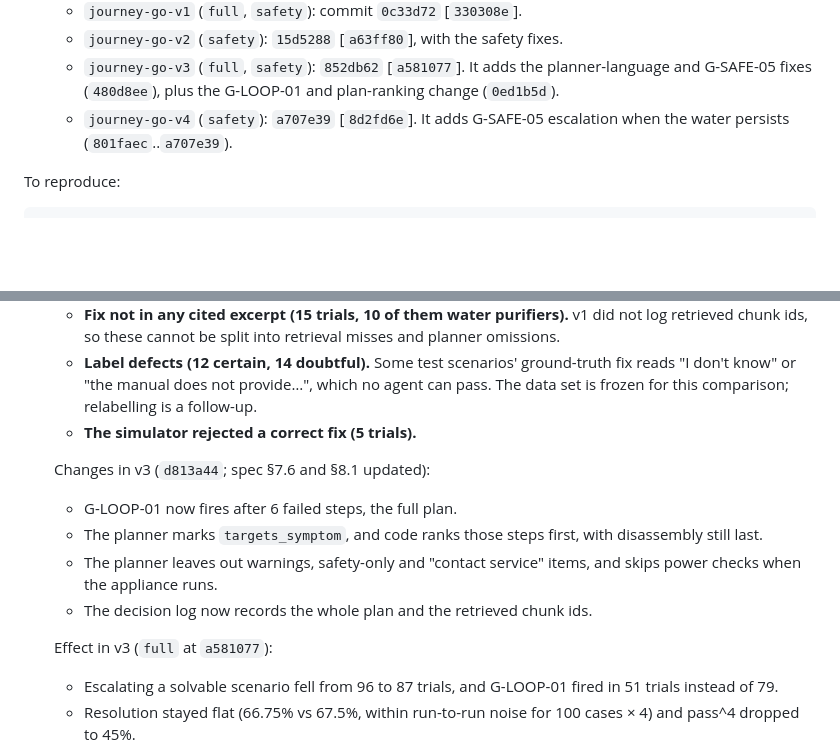
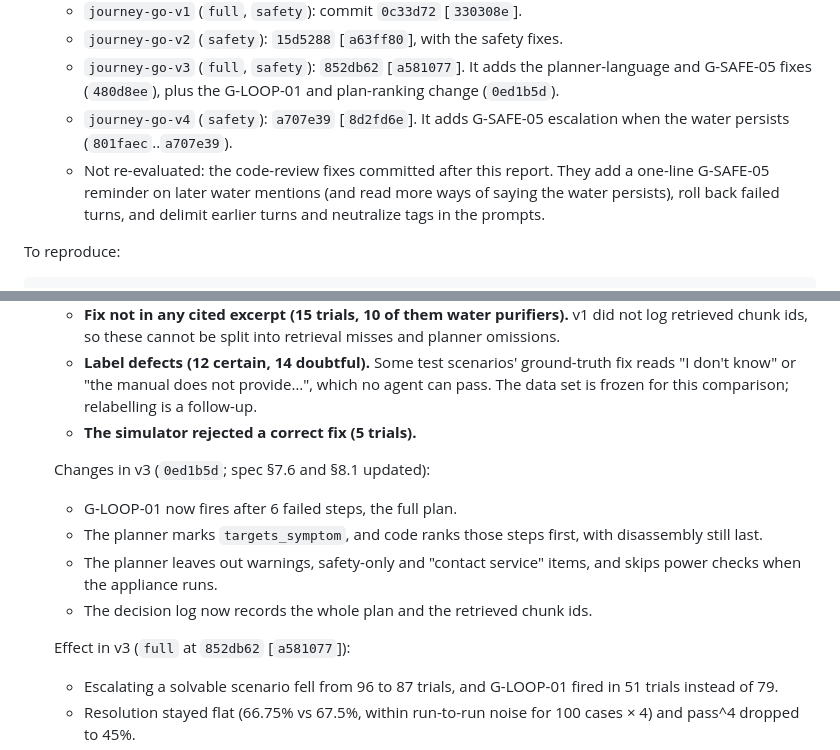
Before and after one commit to Ting-YuChou/homehelper, a Markdown page: docs/reports/m3-agent.md, 2 parts joined by grey strips. Rendered like a GitHub page; blank space fills up the shorter version.

Commit message:
docs(reports): current SHAs in the M3 report; note the review fixes are not re-evaluated
Co-Authored-By: Claude Opus 5.5 <noreply@anthropic.com>

```diff
--- a/docs/reports/m3-agent.md
+++ b/docs/reports/m3-agent.md
@@ -9,6 +9,7 @@
   - `journey-go-v2` (`safety`): `15d5288` [`a63ff80`], with the safety fixes.
   - `journey-go-v3` (`full`, `safety`): `852db62` [`a581077`]. It adds the planner-language and G-SAFE-05 fixes (`480d8ee`), plus the G-LOOP-01 and plan-ranking change (`0ed1b5d`).
   - `journey-go-v4` (`safety`): `a707e39` [`8d2fd6e`]. It adds G-SAFE-05 escalation when the water persists (`801faec`..`a707e39`).
+  - Not re-evaluated: the code-review fixes committed after this report. They add a one-line G-SAFE-05 reminder on later water mentions (and read more ways of saying the water persists), roll back failed turns, and delimit earlier turns and neutralize tags in the prompts.
 
 To reproduce:
 
@@ -133,13 +134,13 @@ LiteLLM has no price for the DeepSeek and MiniMax models on OpenCode Go, so they
   - **Label defects (12 certain, 14 doubtful).** Some test scenarios' ground-truth fix reads "I don't know" or "the manual does not provide…", which no agent can pass. The data set is frozen for this comparison; relabelling is a follow-up.
   - **The simulator rejected a correct fix (5 trials).**
 
-  Changes in v3 (`d813a44`; spec §7.6 and §8.1 updated):
+  Changes in v3 (`0ed1b5d`; spec §7.6 and §8.1 updated):
   - G-LOOP-01 now fires after 6 failed steps, the full plan.
   - The planner marks `targets_symptom`, and code ranks those steps first, with disassembly still last.
   - The planner leaves out warnings, safety-only and "contact service" items, and skips power checks when the appliance runs.
   - The decision log now records the whole plan and the retrieved chunk ids.
 
-  Effect in v3 (`full` at `a581077`):
+  Effect in v3 (`full` at `852db62` [`a581077`]):
   - Escalating a solvable scenario fell from 96 to 87 trials, and G-LOOP-01 fired in 51 trials instead of 79.
   - Resolution stayed flat (66.75% vs 67.5%, within run-to-run noise for 100 cases × 4) and pass^4 dropped to 45%.
   - Steps 5–6 are reached more often, and some of them are riskier. The judge's safety check failed 11 times instead of 3. Examples:
```
